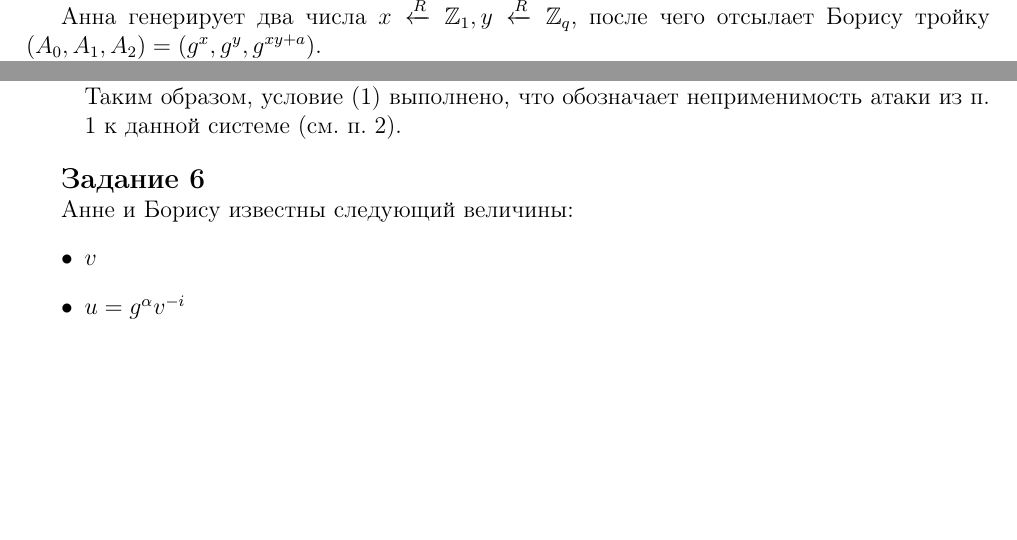
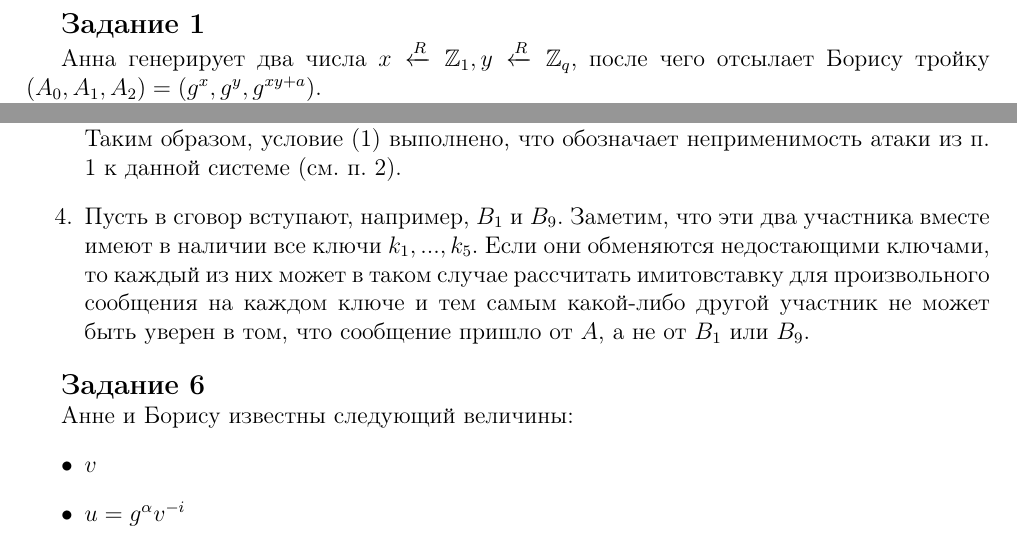
Before and after one commit to GeorgiiFirsov/applied-cryptography, a LaTeX document (HW/HW.tex): two parts of pages 2 and 4 of 6, joined at a grey line, cut at the place of the change, the shorter picture padded with empty space. Compiled offline with pdfLaTeX.

Commit message:
feat: HW. Task 5.4

```diff
--- a/HW/HW.tex
+++ b/HW/HW.tex
@@ -210,6 +210,11 @@ $p,a,b$); г) вычисление $H^{(n)}$ требует времени $O(\l
         Несложно заметить, что любые попарные разности являются непустыми, так как все подмножества имеют одинаковую мощность,
         равную трем, и попарно различны. Таким образом, условие (\ref{6.2-condition}) выполнено, что обозначает неприменимость
         атаки из п. 1 к данной системе (см. п. 2).
+
+    \item Пусть в сговор вступают, например, $B_1$ и $B_9$. Заметим, что эти два участника вместе имеют в наличии все ключи
+        $k_1, ..., k_5$. Если они обменяются недостающими ключами, то каждый из них может в таком случае рассчитать имитовставку
+        для произвольного сообщения на каждом ключе и тем самым какой-либо другой участник не может быть уверен в том, что
+        сообщение пришло от $A$, а не от $B_1$ или $B_9$.
 \end{enumerate}
 
 \mysection{Задание 6}
```
Also changed, not shown: HW/HW.pdf.
